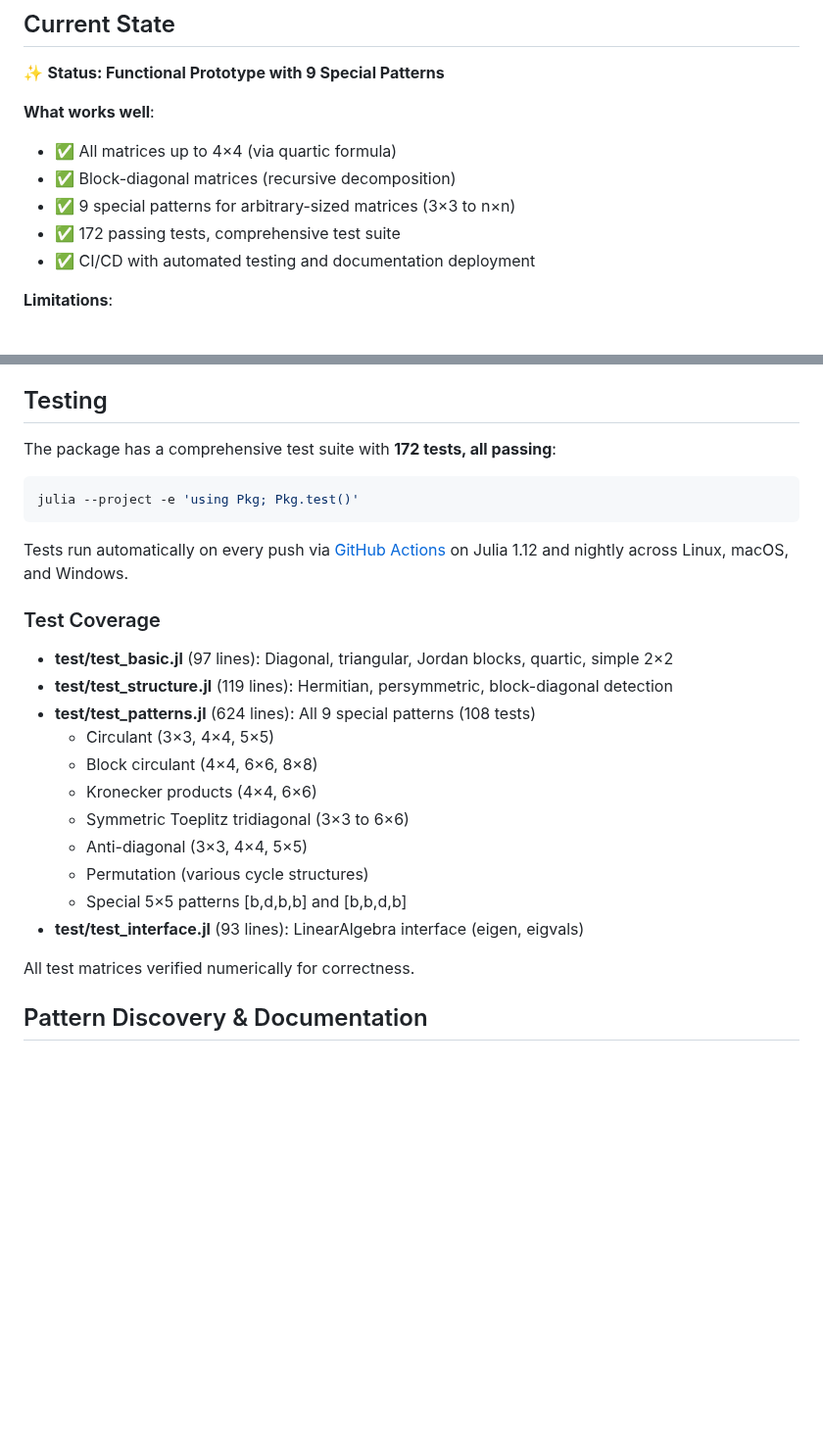
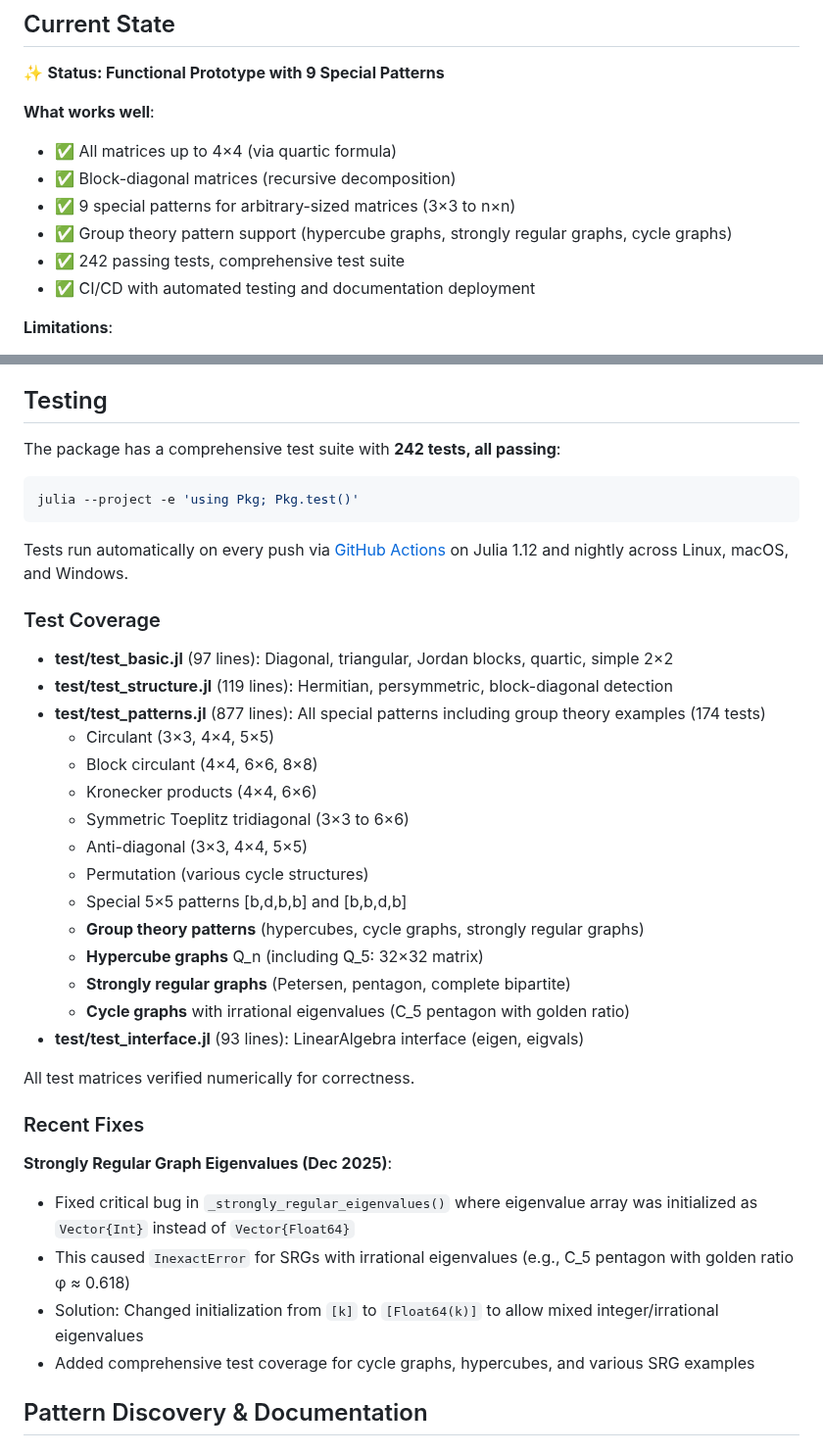
Before and after one commit to volkerkarle/SymbolicDiagonalization.jl, a Markdown page: README.md, 2 parts joined by grey strips. Shown at 98% size. Drawn GitHub-style; blank space fills up the shorter version.

Commit message:
Update README with group theory patterns, expanded test coverage, and recent SRG bug fix

````diff
--- a/README.md
+++ b/README.md
@@ -36,7 +36,8 @@ The Abel-Ruffini theorem proves that no general closed-form solution exists for
 - ✅ All matrices up to 4×4 (via quartic formula)
 - ✅ Block-diagonal matrices (recursive decomposition)
 - ✅ 9 special patterns for arbitrary-sized matrices (3×3 to n×n)
-- ✅ 172 passing tests, comprehensive test suite
+- ✅ Group theory pattern support (hypercube graphs, strongly regular graphs, cycle graphs)
+- ✅ 242 passing tests, comprehensive test suite
 - ✅ CI/CD with automated testing and documentation deployment
 
 **Limitations**:
@@ -517,7 +518,7 @@ All functions accept these optional keyword arguments:
 
 ## Testing
 
-The package has a comprehensive test suite with **172 tests, all passing**:
+The package has a comprehensive test suite with **242 tests, all passing**:
 
 ```bash
 julia --project -e 'using Pkg; Pkg.test()'
@@ -529,7 +530,7 @@ Tests run automatically on every push via [GitHub Actions](https://github.com/vo
 
 - **test/test_basic.jl** (97 lines): Diagonal, triangular, Jordan blocks, quartic, simple 2×2
 - **test/test_structure.jl** (119 lines): Hermitian, persymmetric, block-diagonal detection
-- **test/test_patterns.jl** (624 lines): All 9 special patterns (108 tests)
+- **test/test_patterns.jl** (877 lines): All special patterns including group theory examples (174 tests)
   - Circulant (3×3, 4×4, 5×5)
   - Block circulant (4×4, 6×6, 8×8)
   - Kronecker products (4×4, 6×6)
@@ -537,9 +538,21 @@ Tests run automatically on every push via [GitHub Actions](https://github.com/vo
   - Anti-diagonal (3×3, 4×4, 5×5)
   - Permutation (various cycle structures)
   - Special 5×5 patterns [b,d,b,b] and [b,b,d,b]
+  - **Group theory patterns** (hypercubes, cycle graphs, strongly regular graphs)
+  - **Hypercube graphs** Q_n (including Q_5: 32×32 matrix)
+  - **Strongly regular graphs** (Petersen, pentagon, complete bipartite)
+  - **Cycle graphs** with irrational eigenvalues (C_5 pentagon with golden ratio)
 - **test/test_interface.jl** (93 lines): LinearAlgebra interface (eigen, eigvals)
 
 All test matrices verified numerically for correctness.
+
+### Recent Fixes
+
+**Strongly Regular Graph Eigenvalues (Dec 2025)**:
+- Fixed critical bug in `_strongly_regular_eigenvalues()` where eigenvalue array was initialized as `Vector{Int}` instead of `Vector{Float64}`
+- This caused `InexactError` for SRGs with irrational eigenvalues (e.g., C_5 pentagon with golden ratio φ ≈ 0.618)
+- Solution: Changed initialization from `[k]` to `[Float64(k)]` to allow mixed integer/irrational eigenvalues
+- Added comprehensive test coverage for cycle graphs, hypercubes, and various SRG examples
 
 ## Pattern Discovery & Documentation
 
````
